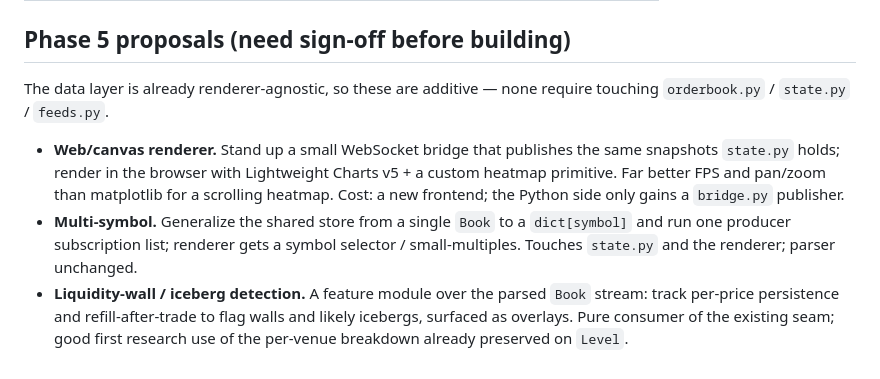
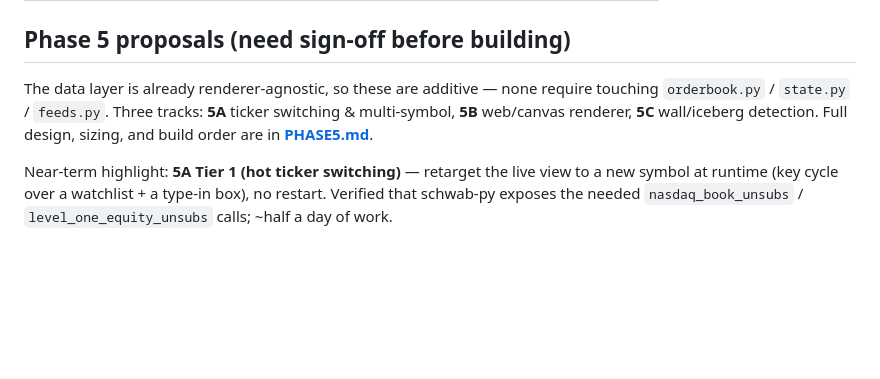
Before and after one commit to Nalomun/galyari, a Markdown page: ARCHITECTURE.md, the part around the change. GitHub-like rendering; blank space fills up the shorter version.

```diff
--- a/ARCHITECTURE.md
+++ b/ARCHITECTURE.md
@@ -108,17 +108,12 @@ schwab-py refreshes it. Both files are gitignored. No migration, no rewrite —
 
 ## Phase 5 proposals (need sign-off before building)
 
-The data layer is already renderer-agnostic, so these are additive — none require
-touching `orderbook.py` / `state.py` / `feeds.py`.
+The data layer is already renderer-agnostic, so these are additive — none require touching
+`orderbook.py` / `state.py` / `feeds.py`. Three tracks: **5A** ticker switching &
+multi-symbol, **5B** web/canvas renderer, **5C** wall/iceberg detection. Full design,
+sizing, and build order are in **[PHASE5.md](PHASE5.md)**.
 
-- **Web/canvas renderer.** Stand up a small WebSocket bridge that publishes the same
-  snapshots `state.py` holds; render in the browser with Lightweight Charts v5 + a custom
-  heatmap primitive. Far better FPS and pan/zoom than matplotlib for a scrolling heatmap.
-  Cost: a new frontend; the Python side only gains a `bridge.py` publisher.
-- **Multi-symbol.** Generalize the shared store from a single `Book` to a `dict[symbol]`
-  and run one producer subscription list; renderer gets a symbol selector / small-multiples.
-  Touches `state.py` and the renderer; parser unchanged.
-- **Liquidity-wall / iceberg detection.** A feature module over the parsed `Book` stream:
-  track per-price persistence and refill-after-trade to flag walls and likely icebergs,
-  surfaced as overlays. Pure consumer of the existing seam; good first research use of the
-  per-venue breakdown already preserved on `Level`.
+Near-term highlight: **5A Tier 1 (hot ticker switching)** — retarget the live view to a new
+symbol at runtime (key cycle over a watchlist + a type-in box), no restart. Verified that
+schwab-py exposes the needed `nasdaq_book_unsubs` / `level_one_equity_unsubs` calls; ~half
+a day of work.
```
Also changed, not shown: PHASE5.md (added, +155 -0 lines).
